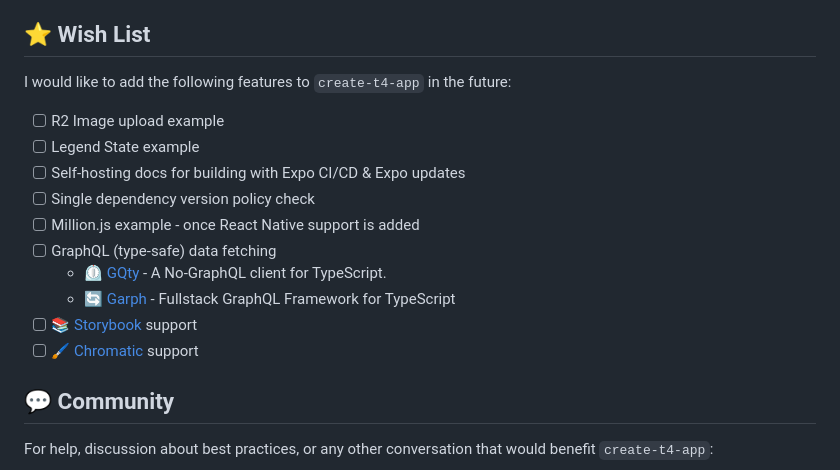
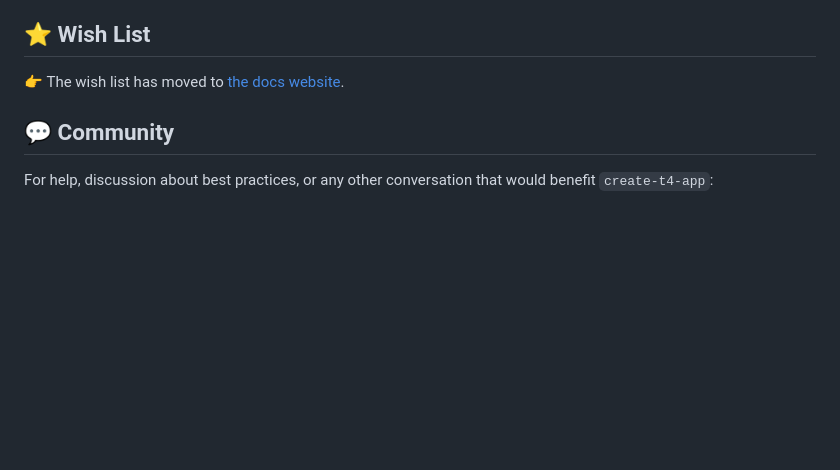
Before and after one commit to timothymiller/t4-app, a Markdown page: README.md, the part around the change. GitHub-like rendering; blank space fills up the shorter version.

```diff
--- a/README.md
+++ b/README.md
@@ -192,18 +192,7 @@ The VSCode extension is optional but highly recommended. It provides a better de
 
 ## ⭐ Wish List
 
-I would like to add the following features to `create-t4-app` in the future:
-
-- [ ] R2 Image upload example
-- [ ] Legend State example
-- [ ] Self-hosting docs for building with Expo CI/CD & Expo updates
-- [ ] Single dependency version policy check
-- [ ] Million.js example - once React Native support is added
-- [ ] GraphQL (type-safe) data fetching
-  - ⏲️ [GQty](https://gqty.dev) - A No-GraphQL client for TypeScript.
-  - 🔄 [Garph](https://garph.dev) - Fullstack GraphQL Framework for TypeScript
-- [ ] 📚 [Storybook](https://storybook.js.org) support
-- [ ] 🖌️ [Chromatic](https://chromatic.com) support
+👉 The wish list has moved to [the docs website](https://t4stack.com/wish-list).
 
 ## 💬 Community
 
```
